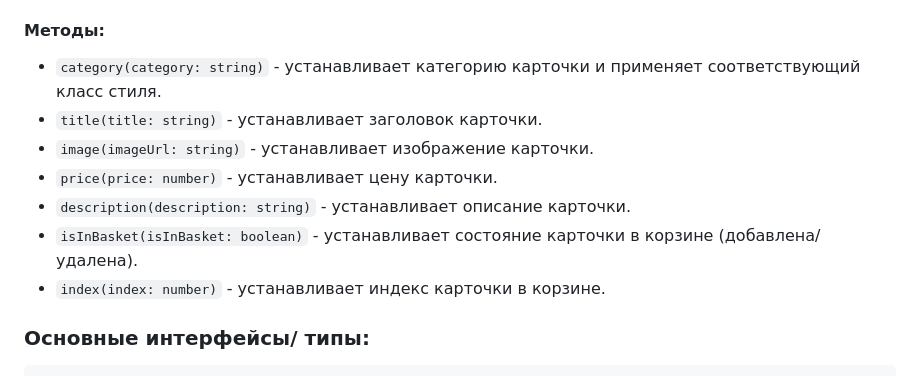
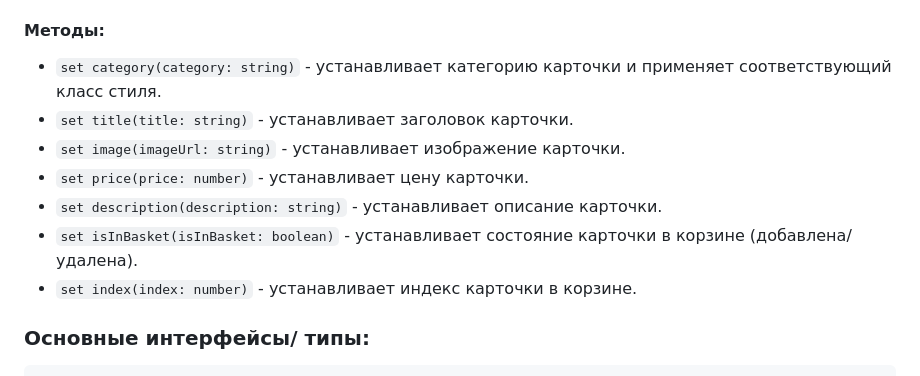
Before and after one commit to D1vas/web-larek-frontend, a Markdown page: README.md, the part around the change. Drawn GitHub-style.

```diff
--- a/README.md
+++ b/README.md
@@ -268,13 +268,13 @@ yarn build
 
 #### Методы:
 
-- `category(category: string)` - устанавливает категорию карточки и применяет соответствующий класс стиля.
-- `title(title: string)` - устанавливает заголовок карточки.
-- `image(imageUrl: string)` - устанавливает изображение карточки.
-- `price(price: number)` - устанавливает цену карточки.
-- `description(description: string)` - устанавливает описание карточки.
-- `isInBasket(isInBasket: boolean)` - устанавливает состояние карточки в корзине (добавлена/удалена).
-- `index(index: number)` - устанавливает индекс карточки в корзине.
+- `set category(category: string)` - устанавливает категорию карточки и применяет соответствующий класс стиля.
+- `set title(title: string)` - устанавливает заголовок карточки.
+- `set image(imageUrl: string)` - устанавливает изображение карточки.
+- `set price(price: number)` - устанавливает цену карточки.
+- `set description(description: string)` - устанавливает описание карточки.
+- `set isInBasket(isInBasket: boolean)` - устанавливает состояние карточки в корзине (добавлена/удалена).
+- `set index(index: number)` - устанавливает индекс карточки в корзине.
 
 
 ### Основные интерфейсы/ типы:
```
